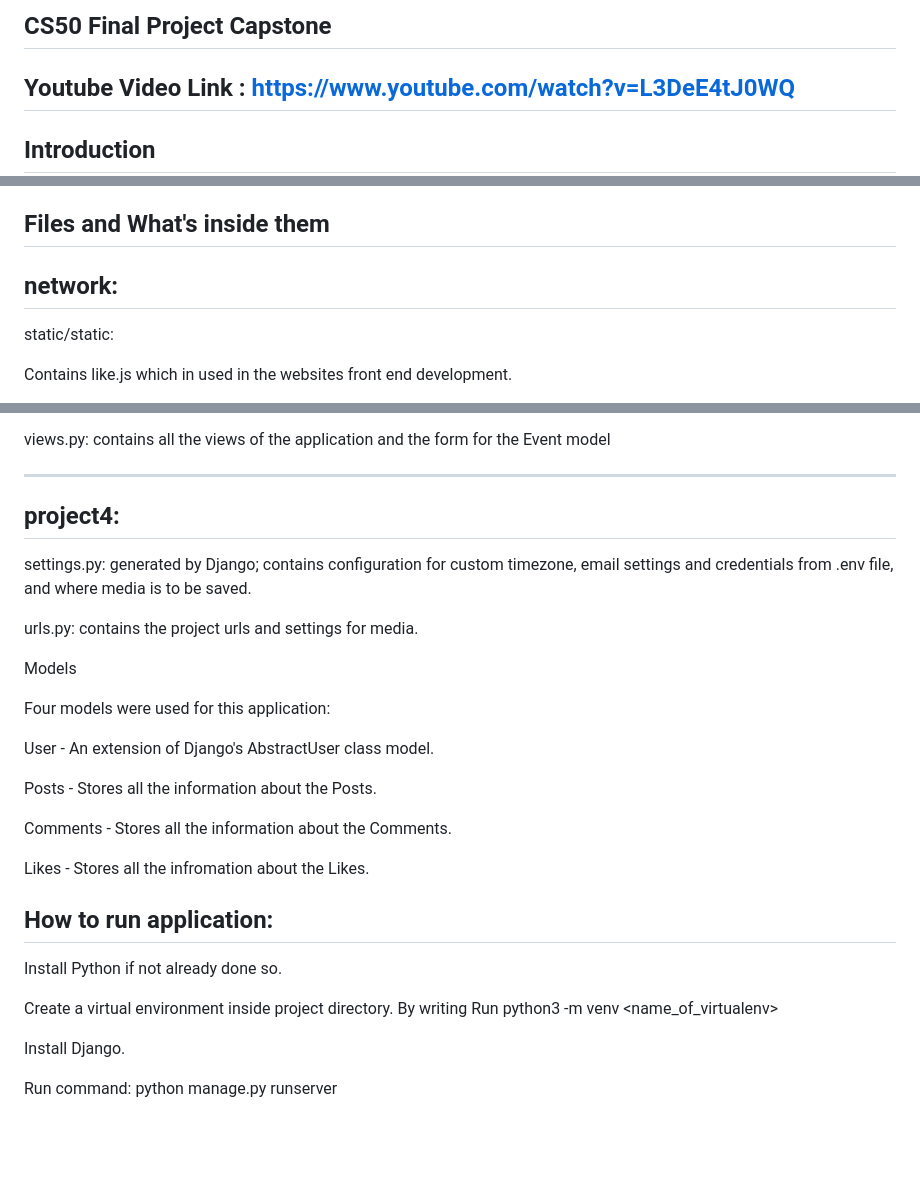
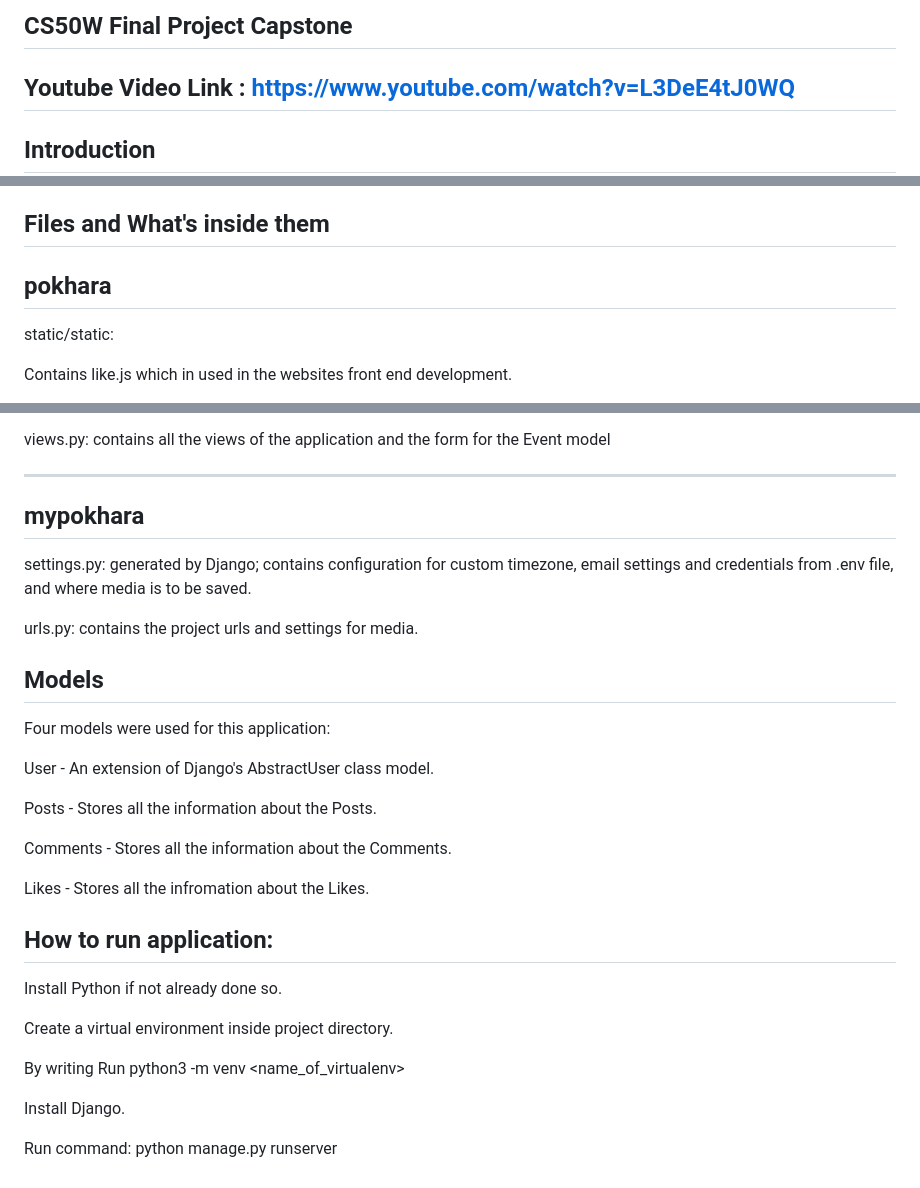
Before and after one commit to neilsapkota/CS50W, a Markdown page: Capstone /README.md, 3 parts joined by grey strips. Rendered like a GitHub page; blank space fills up the shorter version.

```diff
--- a/Capstone /README.md
+++ b/Capstone /README.md
@@ -1,4 +1,4 @@
-CS50 Final Project Capstone
+CS50W Final Project Capstone
 -----------------------------
 
 Youtube Video Link : https://www.youtube.com/watch?v=L3DeE4tJ0WQ
@@ -45,8 +45,7 @@ My application is also mobile responsive. Each page sizes its elements to fit th
 Files and What's inside them
 ---------------------------------------------------------------------------------
 
-
-network:
+pokhara
 -------------------------------------------------------------------------------
 static/static:
 
@@ -91,7 +90,7 @@ views.py: contains all the views of the application and the form for the Event m
 
 ----------------------------------------------------------------------------------------
 
-project4:
+mypokhara
 -----------------------------------------------------------------------------------------
 settings.py: generated by Django; contains configuration for custom timezone, email settings and credentials from .env file, and where media is to be saved.
 
@@ -100,8 +99,8 @@ urls.py: contains the project urls and settings for media.
 
 
 Models
-
- Four models were used for this application:
+---------------------------------------------------------
+Four models were used for this application:
 
 User - An extension of Django's AbstractUser class model.
 
@@ -120,6 +119,8 @@ Install Python if not already done so.
 
 
 Create a virtual environment inside project directory.
+
+
 By writing Run python3 -m venv <name_of_virtualenv>
 
 Install Django.
```
